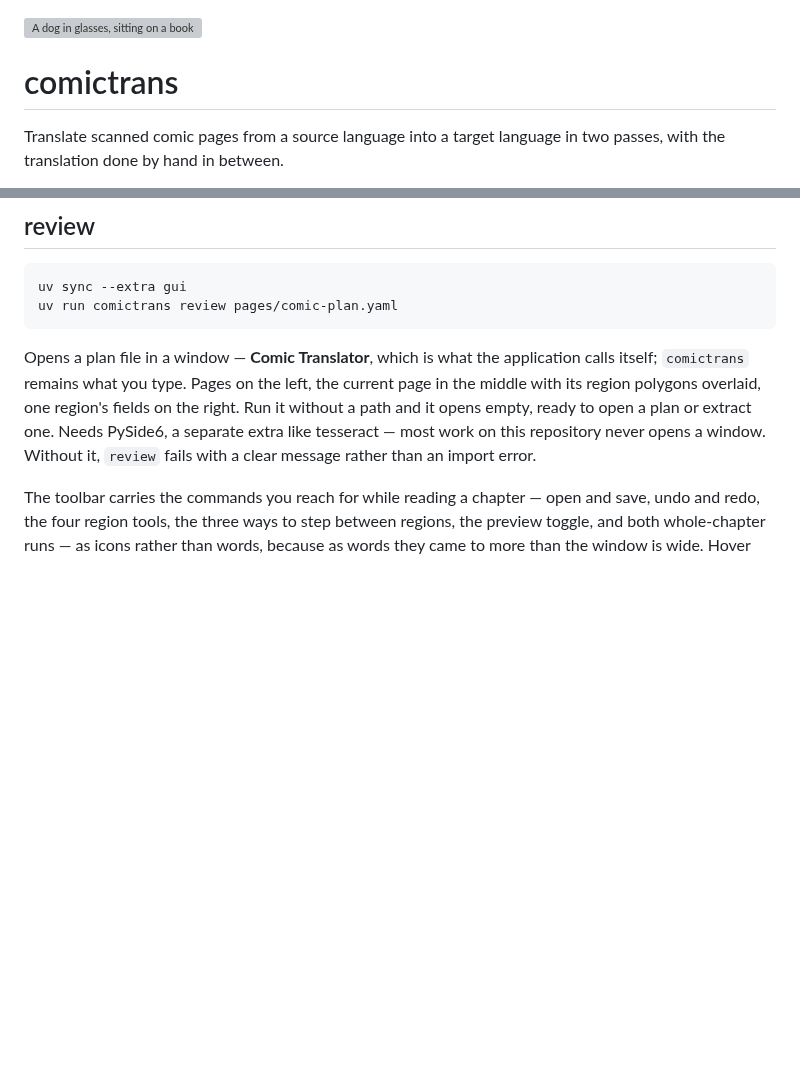
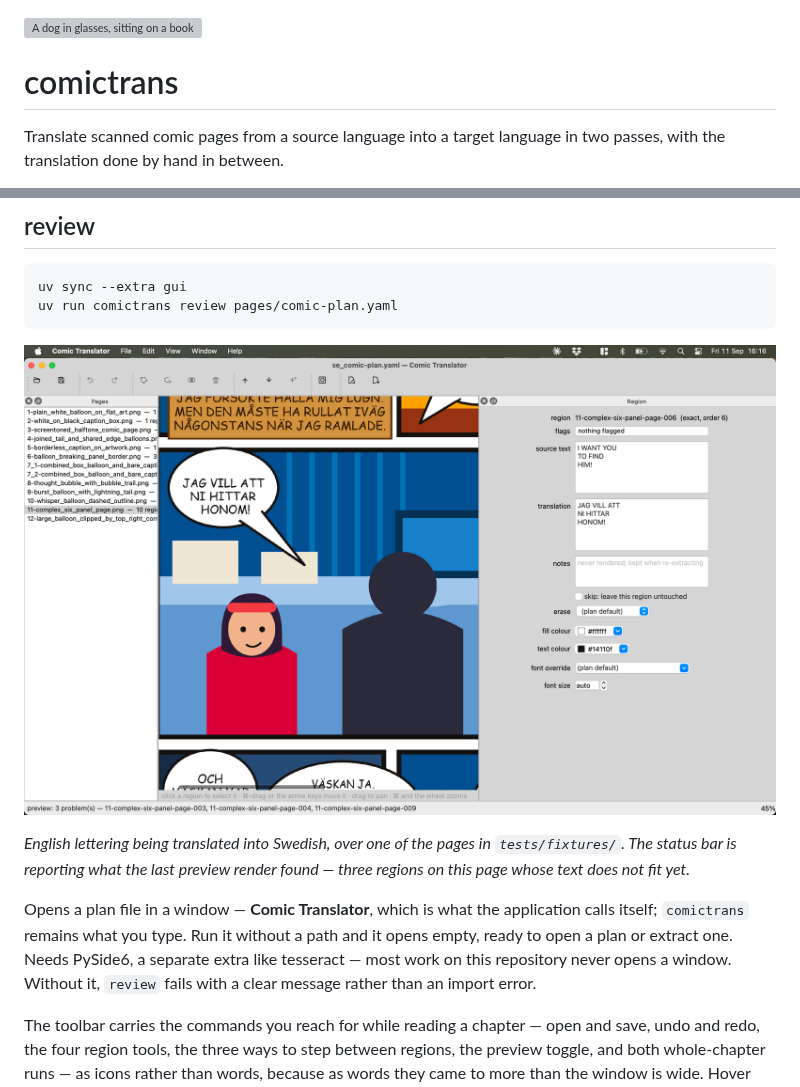
Before and after one commit to skogdoom/comic-translator, a Markdown page: README.md, 2 parts joined by grey strips. Drawn GitHub-style; pictures changed too: docs/images/review-window.png (added); blank space fills up the shorter version; grey boxes are pictures that could not be loaded.

Commit message:
README: the review window, and the logo on top
The screenshot goes at the head of the review section, where somebody reading
about the window is, with the layout in the alt text and a caption saying what
the picture cannot: that this is English being translated into Swedish over
one of the test fixtures, and that the status bar is reporting three regions
whose text does not fit yet. The paragraph under it loses its "pages on the
left, fields on the right" sentence — the picture says that now, and the alt
text says it for anyone who cannot see the picture.

Two changes to the file as committed, both worth saying out loud.

It moved from the repository root to docs/images/review-window.png. A bare
screenshot.png beside LICENSE and CLAUDE.md is the one file in the tree whose
name says nothing about what it is.

And its alpha channel is gone: measured fully opaque end to end, so 224KB of
the 688KB was a constant channel carrying nothing. Re-saved as RGB it is
464KB and pixel-identical — asserted, not assumed, by differencing the two.
Full resolution kept, because a 2880-wide capture is what makes a screenshot
of a user interface readable on the display it was taken from.

The logo moves above the title rather than floating right of it. It also
answers the thing that could not be checked from here: GitHub does render a
relative-path SVG in an img tag, so the drawing is still referenced where it
lives rather than copied to a second path.

Co-Authored-By: Claude Opus 5 <noreply@anthropic.com>

````diff
--- a/README.md
+++ b/README.md
@@ -1,5 +1,5 @@
 <img src="src/comictrans/gui/resources/appicon/dog-book-master-1024.svg"
-     alt="A dog in glasses, sitting on a book" width="140" align="right">
+     alt="A dog in glasses, sitting on a book" width="160">
 
 # comictrans
 
@@ -265,14 +265,20 @@ uv sync --extra gui
 uv run comictrans review pages/comic-plan.yaml
 ```
 
+![The review window: the plan's pages listed on the left, a comic page in the
+middle with its balloons outlined, and one region's source text, translation
+and colours on the right](docs/images/review-window.png)
+
+*English lettering being translated into Swedish, over one of the pages in
+`tests/fixtures/`. The status bar is reporting what the last preview render
+found — three regions on this page whose text does not fit yet.*
+
 Opens a plan file in a window — **Comic Translator**, which is what the
-application calls itself; `comictrans` remains what you type. Pages on the
-left, the current page in the middle with its region polygons overlaid, one
-region's fields on the right.
-Run it without a path and it opens empty, ready to open a plan or extract
-one. Needs PySide6, a separate extra like tesseract — most work on this
-repository never opens a window. Without it, `review` fails with a clear
-message rather than an import error.
+application calls itself; `comictrans` remains what you type. Run it without
+a path and it opens empty, ready to open a plan or extract one. Needs
+PySide6, a separate extra like tesseract — most work on this repository never
+opens a window. Without it, `review` fails with a clear message rather than
+an import error.
 
 The toolbar carries the commands you reach for while reading a chapter —
 open and save, undo and redo, the four region tools, the three ways to step
````
Also changed, not shown: screenshot.png (deleted).
